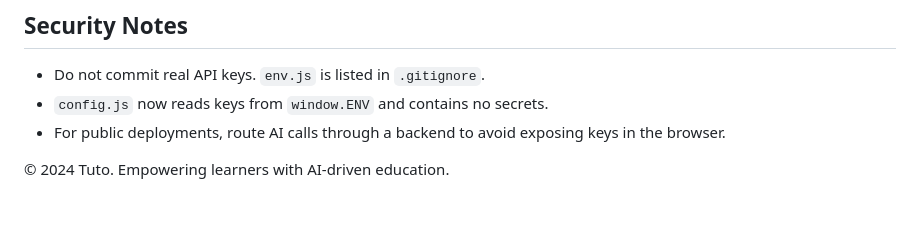
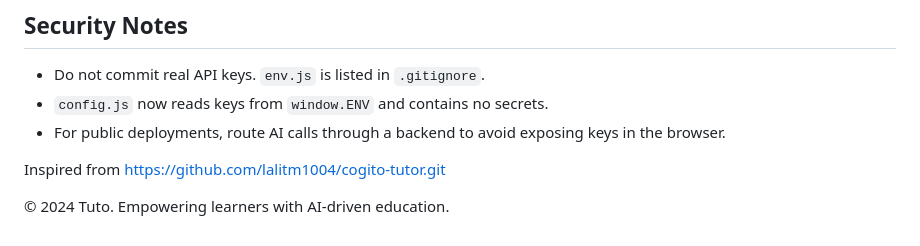
Before and after one commit to Mussadiq7/Tuto, a Markdown page: README.md, the part around the change. Rendered like a GitHub page; blank space fills up the shorter version.

```diff
--- a/README.md
+++ b/README.md
@@ -94,5 +94,6 @@ window.ENV = {
 - `config.js` now reads keys from `window.ENV` and contains no secrets.
 - For public deployments, route AI calls through a backend to avoid exposing keys in the browser.
 
+Inspired from https://github.com/lalitm1004/cogito-tutor.git
 
 © 2024 Tuto. Empowering learners with AI-driven education.
```
